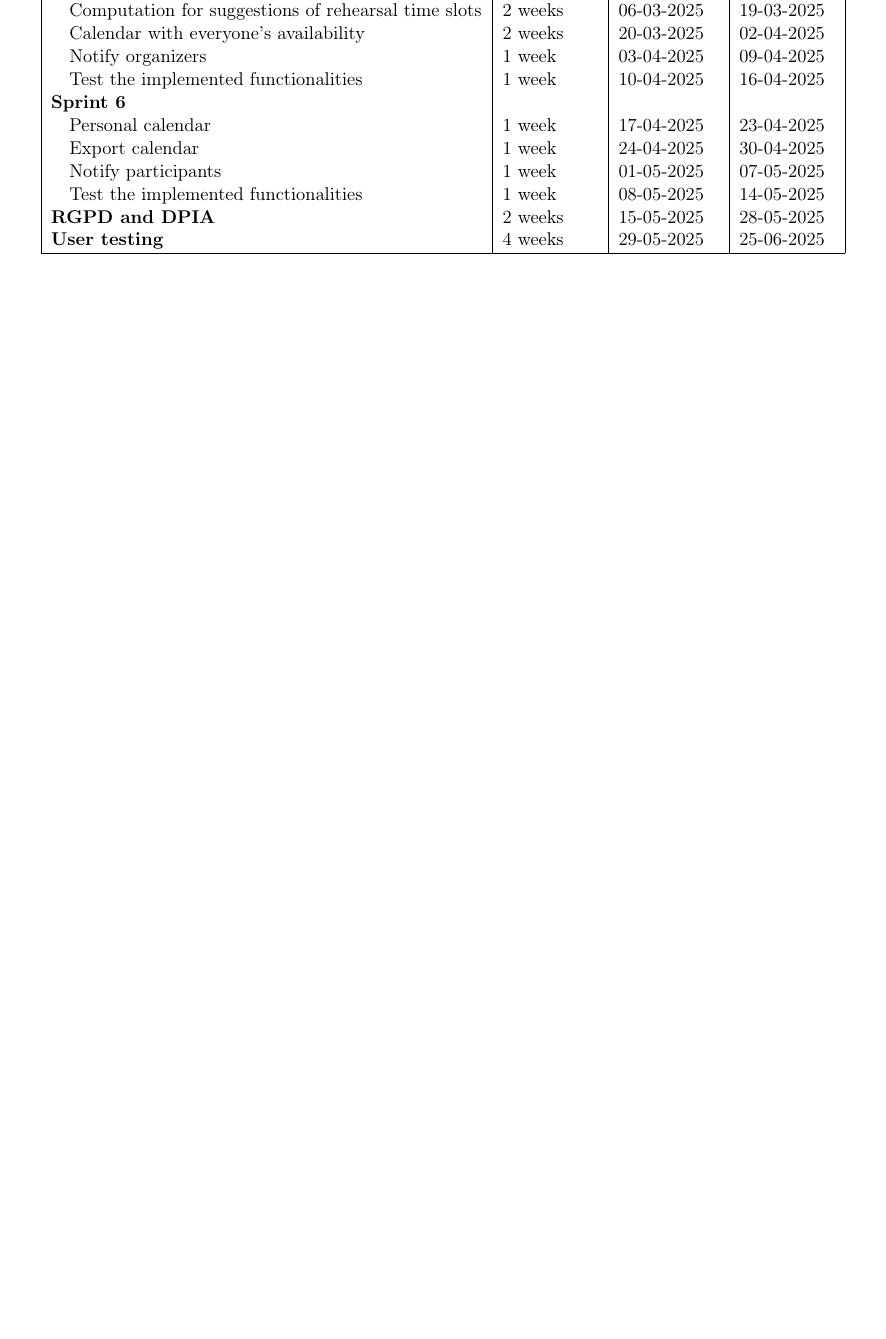
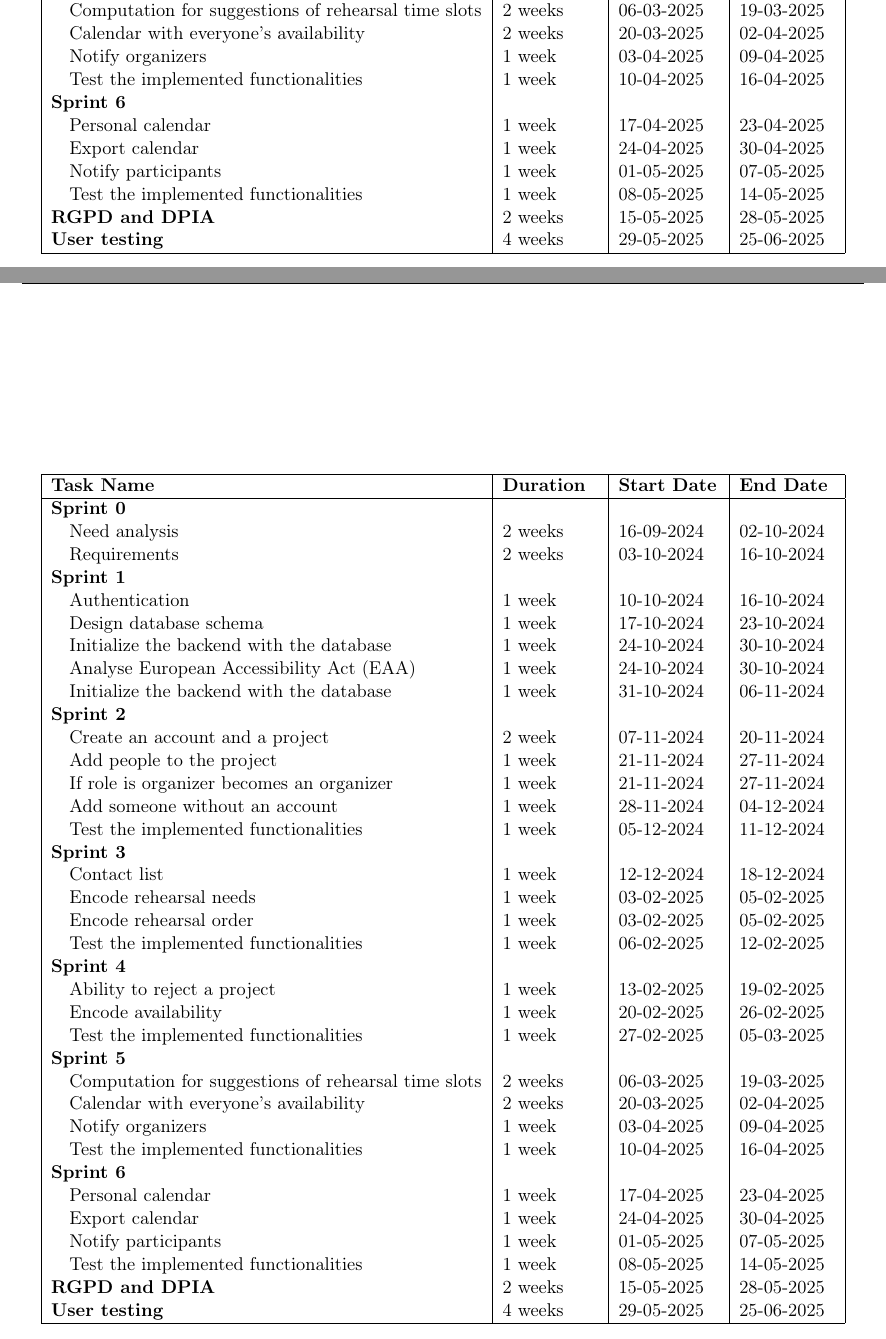
Before and after one commit to delphvr/TFE, a LaTeX document (requirements/main.tex): part of page 4 of 6 before the commit and two parts of pages 4 and 5 of 7 after it, the two joined at a grey line, cut so that both start at the same text, the shorter picture padded with empty space. Compiled offline with pdfLaTeX.

Commit message:
update planning

```diff
--- a/requirements/main.tex
+++ b/requirements/main.tex
@@ -181,7 +180,54 @@ The application will comply with the \href{https://eur-lex.europa.eu/legal-conte
     \end{tabular}
 \end{table}
 
+\begin{table}[htbp]
+    \centering
+    \begin{tabular}{| p{9cm} | p{2cm} | p{2.1cm} | p{2cm} |}
+    \hline
+    \textbf{Task Name} & \textbf{Duration} & \textbf{Start Date} & \textbf{End Date} \\
+    \hline
+    \textbf{Sprint 0} &&&\\
+    \quad Need analysis & 2 weeks & 16-09-2024 & 02-10-2024 \\
+    \quad Requirements & 2 weeks & 03-10-2024 & 16-10-2024 \\
+    \textbf{Sprint 1} &&&\\
+    \quad Authentication & 1 week & 10-10-2024 & 16-10-2024 \\
+    \quad Design database schema & 1 week & 17-10-2024 & 23-10-2024 \\
+    \quad Initialize the backend with the database & 1 week & 24-10-2024 & 30-10-2024 \\
+    \quad Analyse European Accessibility Act (EAA) & 1 week & 24-10-2024 & 30-10-2024 \\
+    \quad Initialize the backend with the database & 1 week & 31-10-2024 & 06-11-2024\\
+    \textbf{Sprint 2} &&&\\
+    \quad Create an account and a project & 2 week & 07-11-2024 & 20-11-2024 \\
+    \quad Add people to the project & 1 week & 21-11-2024 & 27-11-2024 \\
+    \quad If role is organizer becomes an organizer & 1 week & 21-11-2024 & 27-11-2024 \\
+    \quad Add someone without an account & 1 week & 28-11-2024 & 04-12-2024 \\
+    \quad Test the implemented functionalities & 1 week & 05-12-2024 & 11-12-2024\\
+    \textbf{Sprint 3} &&&\\
+    \quad Contact list & 1 week & 12-12-2024 & 18-12-2024 \\
+    \quad Encode rehearsal needs & 1 week & 03-02-2025 & 05-02-2025 \\
+    \quad Encode rehearsal order & 1 week & 03-02-2025 & 05-02-2025 \\
+    \quad Test the implemented functionalities & 1 week & 06-02-2025 & 12-02-2025\\
+    \textbf{Sprint 4} &&&\\
+    \quad Ability to reject a project & 1 week & 13-02-2025 & 19-02-2025 \\
+    \quad Encode availability & 1 week & 20-02-2025 & 26-02-2025 \\
+    \quad Test the implemented functionalities & 1 week & 27-02-2025 & 05-03-2025\\
+    \textbf{Sprint 5} &&&\\
+    \quad Computation for suggestions of rehearsal time slots & 2 weeks & 06-03-2025 & 19-03-2025 \\
+    \quad Calendar with everyone's availability & 2 weeks & 20-03-2025 & 02-04-2025 \\
+    \quad Notify organizers & 1 week & 03-04-2025 & 09-04-2025 \\
+    \quad Test the implemented functionalities & 1 week & 10-04-2025 & 16-04-2025\\
+    \textbf{Sprint 6} &&&\\
+    \quad Personal calendar & 1 week & 17-04-2025 & 23-04-2025 \\
+    \quad Export calendar & 1 week & 24-04-2025 & 30-04-2025 \\
+    \quad Notify participants & 1 week & 01-05-2025 & 07-05-2025 \\
+    \quad Test the implemented functionalities & 1 week & 08-05-2025 & 14-05-2025\\
+    \textbf{RGPD and DPIA} & 2 weeks & 15-05-2025 & 28-05-2025 \\
+    \textbf{User testing} & 4 weeks & 29-05-2025 & 25-06-2025\\
+    \hline
+    \end{tabular}
+\end{table}
+
 \newpage
+%TODO: grantt chart à mettre à jour
 
 \vspace{1cm}
 \hspace{-1.5cm}
```
Also changed, not shown: requirements/main.tex (1 more changed lines).
